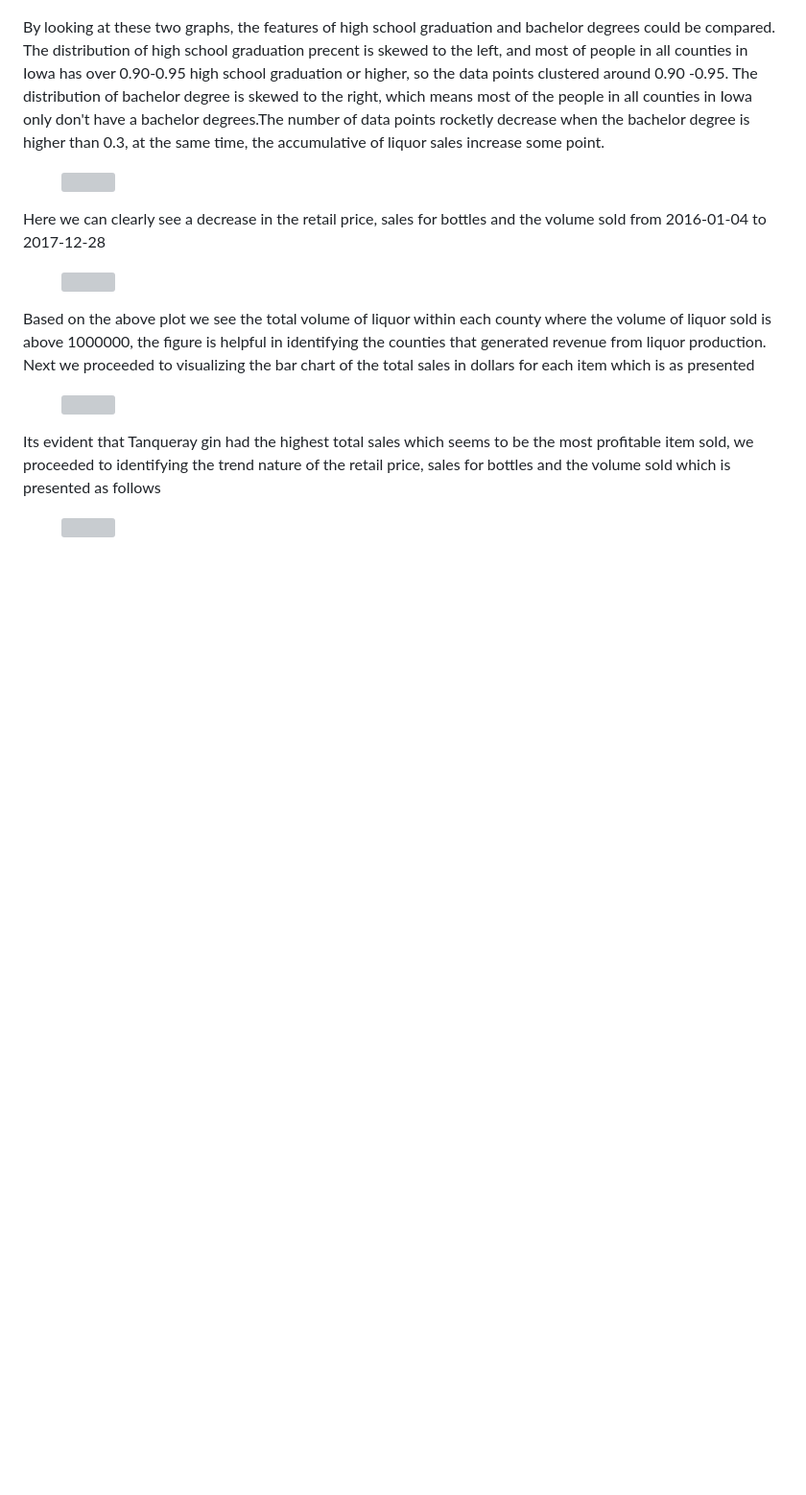
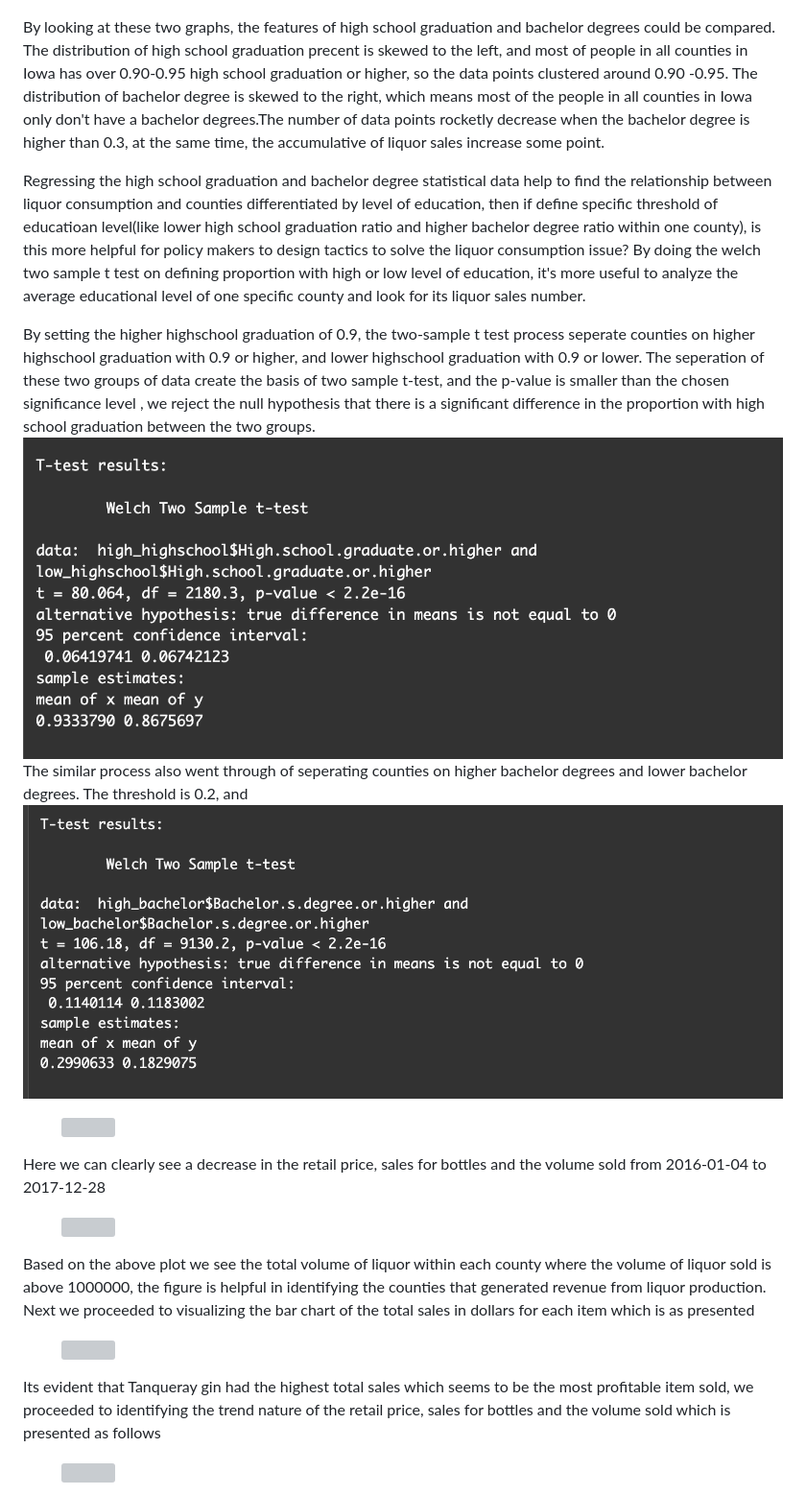
Before and after one commit to yeshimonipede/Iowa_LiquorSales_Education, a Markdown page: README.md, the part around the change. Shown: that part at 96% size. Rendered like a GitHub page; blank space fills up the shorter version; grey boxes are pictures that could not be loaded.

```diff
--- a/README.md
+++ b/README.md
@@ -99,6 +99,14 @@ As high school degrees increase horizontally, the accumulative liquor sales incr
 
 By looking at these two graphs, the features of high school graduation and bachelor degrees could be compared. The distribution of high school graduation precent is skewed to the left, and most of people in all counties in Iowa has over 0.90-0.95 high school graduation or higher, so the data points clustered around 0.90 -0.95. The distribution of bachelor degree is skewed to the right, which means most of the people in all counties in Iowa only don't have a bachelor degrees.The number of data points rocketly decrease when the bachelor degree is higher than 0.3, at the same time, the accumulative of liquor sales increase some point.
 
+Regressing the high school graduation and bachelor degree statistical data help to find the relationship between liquor consumption and counties differentiated by level of education, then if define specific threshold of educatioan level(like lower high school graduation ratio and higher bachelor degree ratio within one county), is this more helpful for policy makers to design tactics to solve the liquor consumption issue? By doing the welch two sample t test on defining proportion with high or low level of education, it's more useful to analyze the average educational level of one specific county and look for its liquor sales number.
+
+By setting the higher highschool graduation of 0.9, the two-sample t test process seperate counties on higher highschool graduation with 0.9 or higher, and lower highschool graduation with 0.9 or lower. The seperation of these two groups of data create the basis of two sample t-test, and the p-value is smaller than the chosen significance level , we reject the null hypothesis that there is a significant difference in the proportion with high school graduation between the two groups.
+![two_sample_highschool](images/two_sample_highschool.png)
+The similar process also went through of seperating counties on higher bachelor degrees and lower bachelor degrees. The threshold is 0.2, and
+![two_sample_bachelor](images/two_sample_bachelor.png)
+
+
 
 <figure>
 <img src="https://github.com/yeshimonipede/Iowa_LiquorSales_Education/assets/166679286/b471f90f-04e1-4405-9825-05fd6527b985">
```
